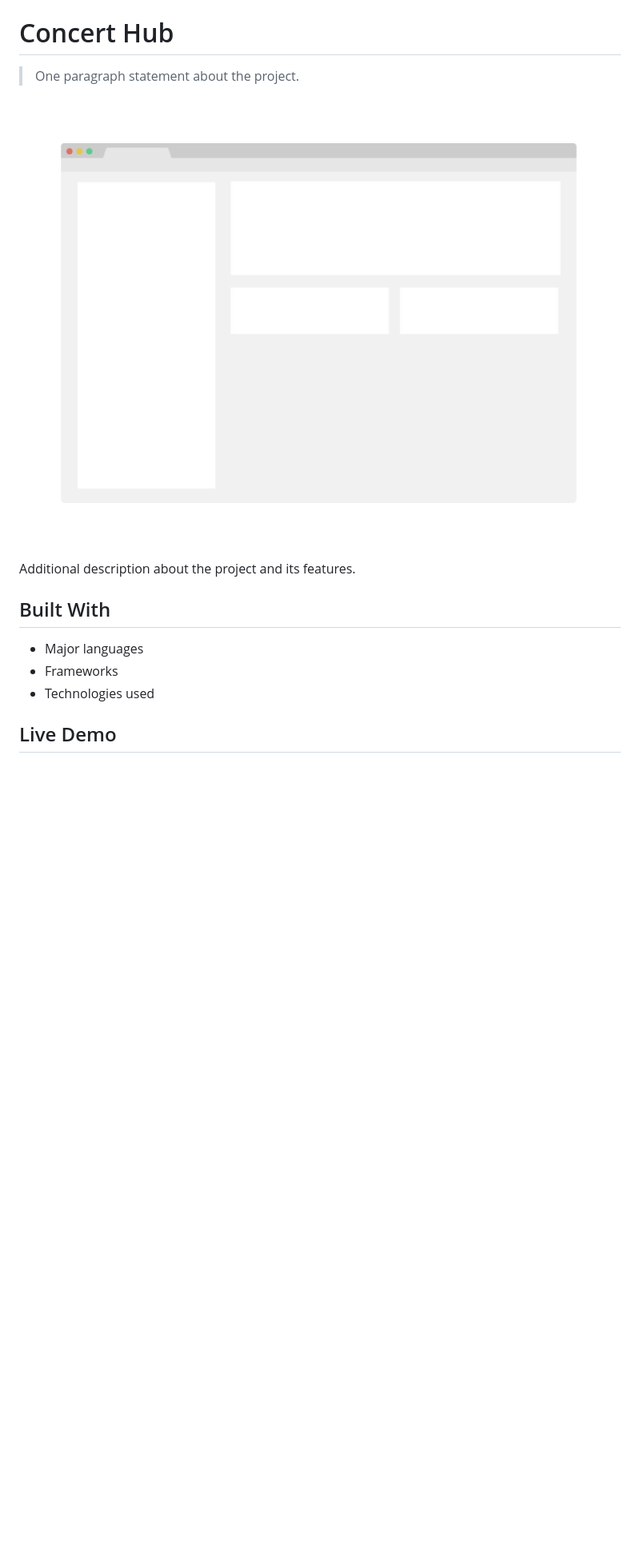
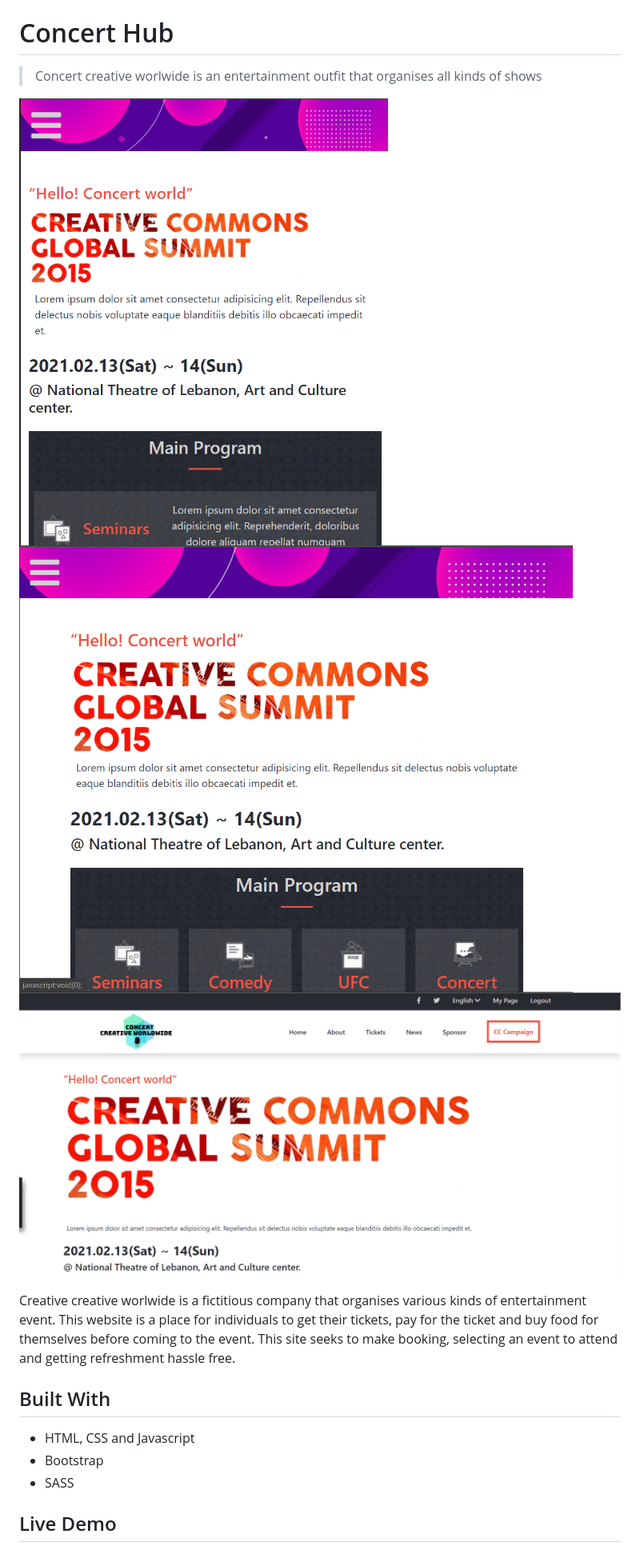
Before and after one commit to chrystalme/concert-hub, a Markdown page: README.md, the part around the change printed below. Shown: that part at 80% size. GitHub-like rendering; pictures changed too: app_screenshot-desktop.png (added), app_screenshot-tab.png (added), app_screenshot.png; blank space fills up the shorter version.

```diff
--- a/README.md
+++ b/README.md
@@ -2,17 +2,19 @@
 
 # Concert Hub
 
-> One paragraph statement about the project.
+> Concert creative worlwide is an entertainment outfit that organises all kinds of shows
 
 ![screenshot](./app_screenshot.png)
+![screenshot-tablet](./app_screenshot-tab.png)
+![screenshot-Desktop](./app_screenshot-desktop.png)
 
-Additional description about the project and its features.
+Creative creative worlwide is a fictitious company that organises various kinds of entertainment event. This website is a place for individuals to get their tickets, pay for the ticket and buy food for themselves before coming to the event. This site seeks to make booking, selecting an event to attend and getting refreshment hassle free.
 
 ## Built With
 
-- Major languages
-- Frameworks
-- Technologies used
+- HTML, CSS and Javascript
+- Bootstrap
+- SASS
 
 ## Live Demo
 
```
Also changed, not shown: other parts of README.md (+11 -23 lines), 1 other file.
